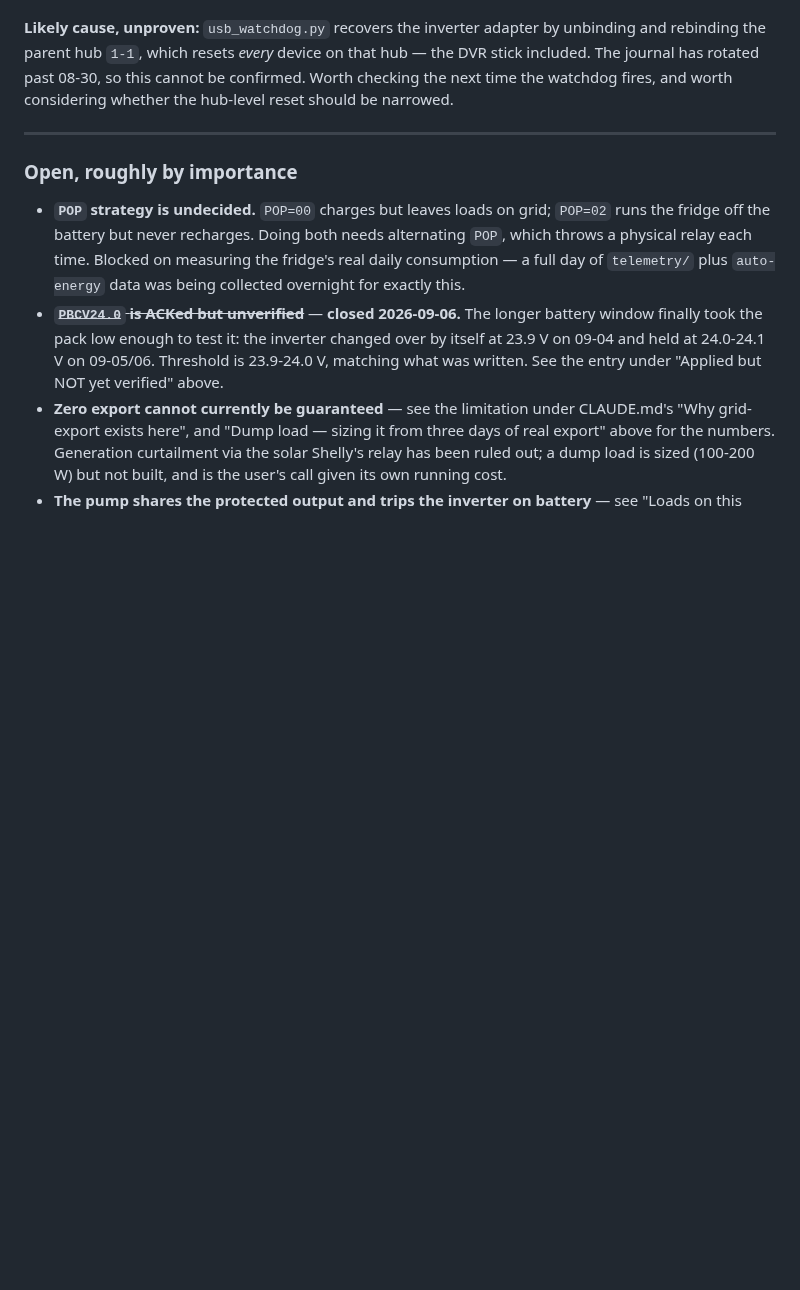
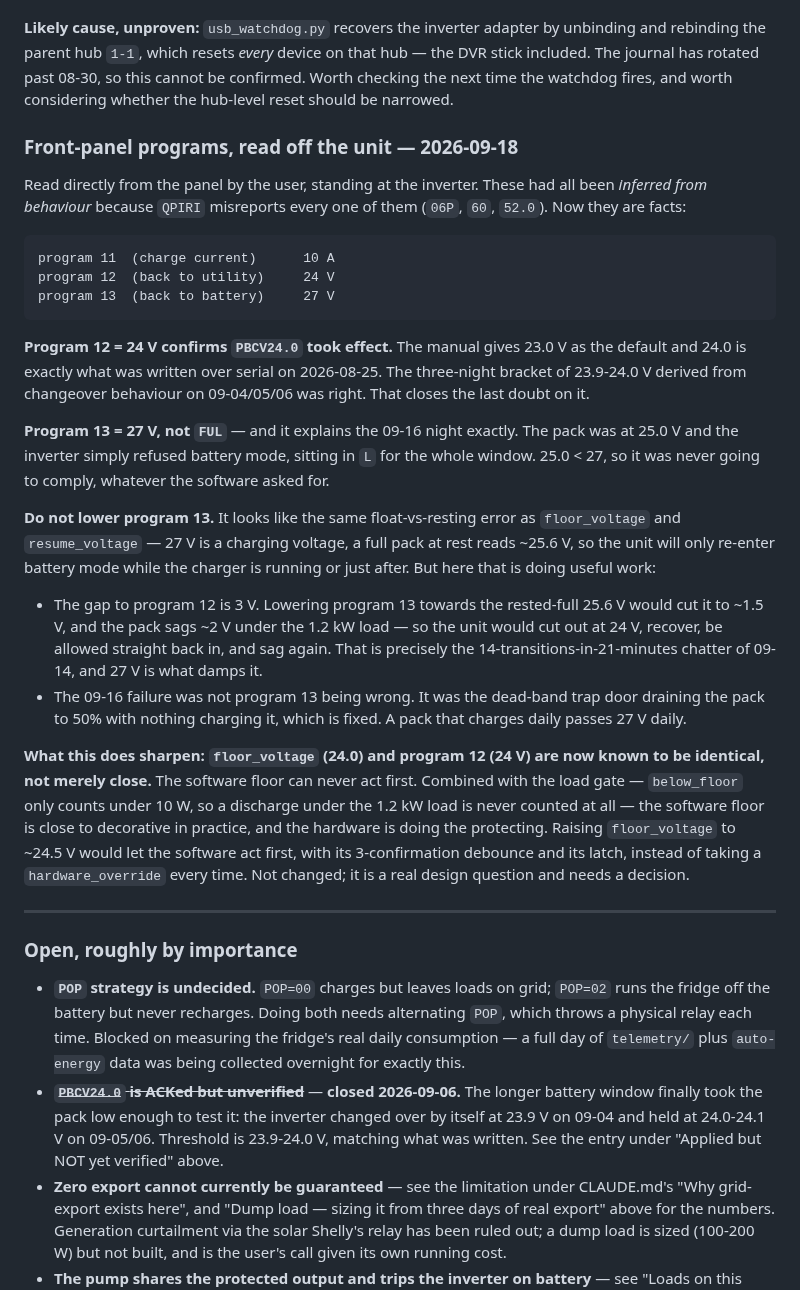
Before and after one commit to citylife4/tecnoware-inverter, a Markdown page: NOTES.md, the part around the change. Rendered like a GitHub page; blank space fills up the shorter version.

Commit message:
Record the front-panel programs, read off the unit
11 = 10 A, 12 = 24 V, 13 = 27 V. All three had been inferred from behaviour
because QPIRI misreports every one (06P, 60, 52.0).

Program 12 at 24 V confirms PBCV24.0 took effect -- the manual default is
23.0 and 24.0 is exactly what was written over serial on 08-25, so the
three-night bracket of 23.9-24.0 derived from changeover behaviour was right.

Program 13 is 27 V, not FUL, and it explains the 09-16 night precisely: the
pack was at 25.0 V and the unit was never going to comply. It has the shape
of the float-vs-resting error fixed twice in software -- 27 V is a charging
voltage, rested-full is ~25.6 V -- but here it earns its place. The 3 V gap
to program 12 is what damps the 1.2 kW chatter; closing it to ~1.5 V against
a ~2 V sag would reproduce the 09-14 relay churn. And 09-16 was the dead-band
trap door draining the pack, not program 13 being wrong.

What it does sharpen: floor_voltage (24.0) and program 12 (24 V) are now
known identical rather than close. The software floor cannot act first, and
its load gate stops it counting under the 1.2 kW load at all, so the hardware
is doing the protecting. Raising floor_voltage to ~24.5 V would let the
software act first with its debounce and latch. Left as a decision.

Co-Authored-By: Claude Opus 5 <noreply@anthropic.com>
Claude-Session: https://claude.ai/code/session_01LGdZghj1pBXoo3mbE7uYHU

```diff
--- a/NOTES.md
+++ b/NOTES.md
@@ -986,6 +986,50 @@ this cannot be confirmed. Worth checking the next time the watchdog fires,
 and worth considering whether the hub-level reset should be narrowed.
 
 
+### Front-panel programs, read off the unit — 2026-09-18
+
+Read directly from the panel by the user, standing at the inverter. These had
+all been *inferred from behaviour* because `QPIRI` misreports every one of
+them (`06P`, `60`, `52.0`). Now they are facts:
+
+    program 11  (charge current)      10 A
+    program 12  (back to utility)     24 V
+    program 13  (back to battery)     27 V
+
+**Program 12 = 24 V confirms `PBCV24.0` took effect.** The manual gives 23.0 V
+as the default and 24.0 is exactly what was written over serial on
+2026-08-25. The three-night bracket of 23.9-24.0 V derived from changeover
+behaviour on 09-04/05/06 was right. That closes the last doubt on it.
+
+**Program 13 = 27 V, not `FUL`** — and it explains the 09-16 night exactly.
+The pack was at 25.0 V and the inverter simply refused battery mode, sitting
+in `L` for the whole window. 25.0 < 27, so it was never going to comply,
+whatever the software asked for.
+
+**Do not lower program 13.** It looks like the same float-vs-resting error as
+`floor_voltage` and `resume_voltage` — 27 V is a charging voltage, a full
+pack at rest reads ~25.6 V, so the unit will only re-enter battery mode while
+the charger is running or just after. But here that is doing useful work:
+
+- The gap to program 12 is 3 V. Lowering program 13 towards the rested-full
+  25.6 V would cut it to ~1.5 V, and the pack sags ~2 V under the 1.2 kW
+  load — so the unit would cut out at 24 V, recover, be allowed straight back
+  in, and sag again. That is precisely the 14-transitions-in-21-minutes
+  chatter of 09-14, and 27 V is what damps it.
+- The 09-16 failure was not program 13 being wrong. It was the dead-band trap
+  door draining the pack to 50% with nothing charging it, which is fixed. A
+  pack that charges daily passes 27 V daily.
+
+**What this does sharpen: `floor_voltage` (24.0) and program 12 (24 V) are now
+known to be identical, not merely close.** The software floor can never act
+first. Combined with the load gate — `below_floor` only counts under 10 W, so
+a discharge under the 1.2 kW load is never counted at all — the software floor
+is close to decorative in practice, and the hardware is doing the protecting.
+Raising `floor_voltage` to ~24.5 V would let the software act first, with its
+3-confirmation debounce and its latch, instead of taking a `hardware_override`
+every time. Not changed; it is a real design question and needs a decision.
+
+
 ---
 
 ### Open, roughly by importance
```
Also changed, not shown: WATCHLIST.md (+15 -1 lines).
